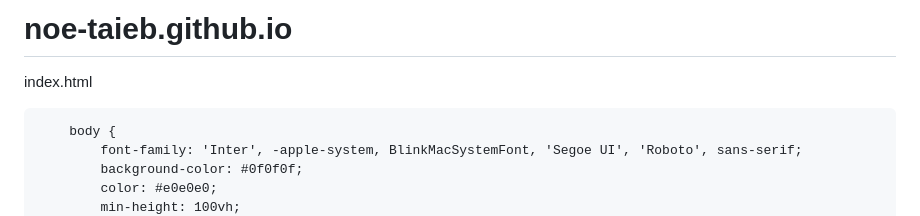
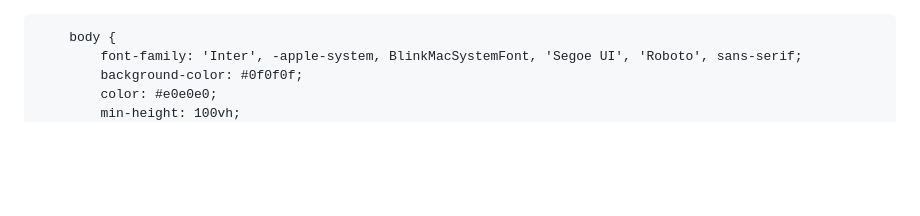
Before and after one commit to noe-taieb/noe-taieb.github.io, a Markdown page: README.md, the part around the change. Rendered like a GitHub page; blank space fills up the shorter version.

```diff
--- a/README.md
+++ b/README.md
@@ -1,5 +1,3 @@
-# noe-taieb.github.io
-index.html
 <!DOCTYPE html>
 <html lang="en">
 <head>
```
